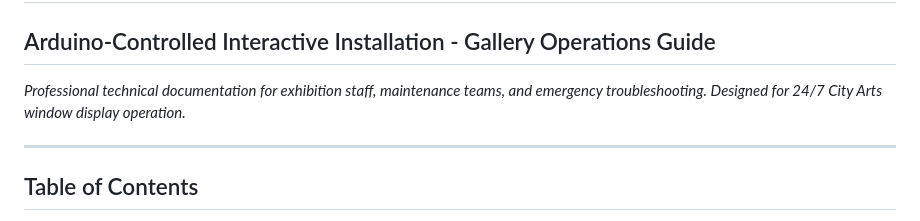
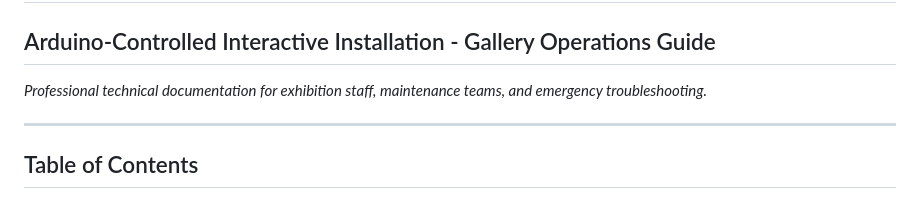
Before and after one commit to BoxoFunL/ScatteredGazesAIBias, a Markdown page: docs/docs/Gallery_Playbook_ScatteredGazesAIBias.md, the part around the change. Drawn GitHub-style.

Commit message:
Update introduction in Gallery Playbook

```diff
--- a/docs/docs/Gallery_Playbook_ScatteredGazesAIBias.md
+++ b/docs/docs/Gallery_Playbook_ScatteredGazesAIBias.md
@@ -2,7 +2,7 @@
 
 ## Arduino-Controlled Interactive Installation - Gallery Operations Guide
 
-*Professional technical documentation for exhibition staff, maintenance teams, and emergency troubleshooting. Designed for 24/7 City Arts window display operation.*
+*Professional technical documentation for exhibition staff, maintenance teams, and emergency troubleshooting.*
 
 ***
 
```
